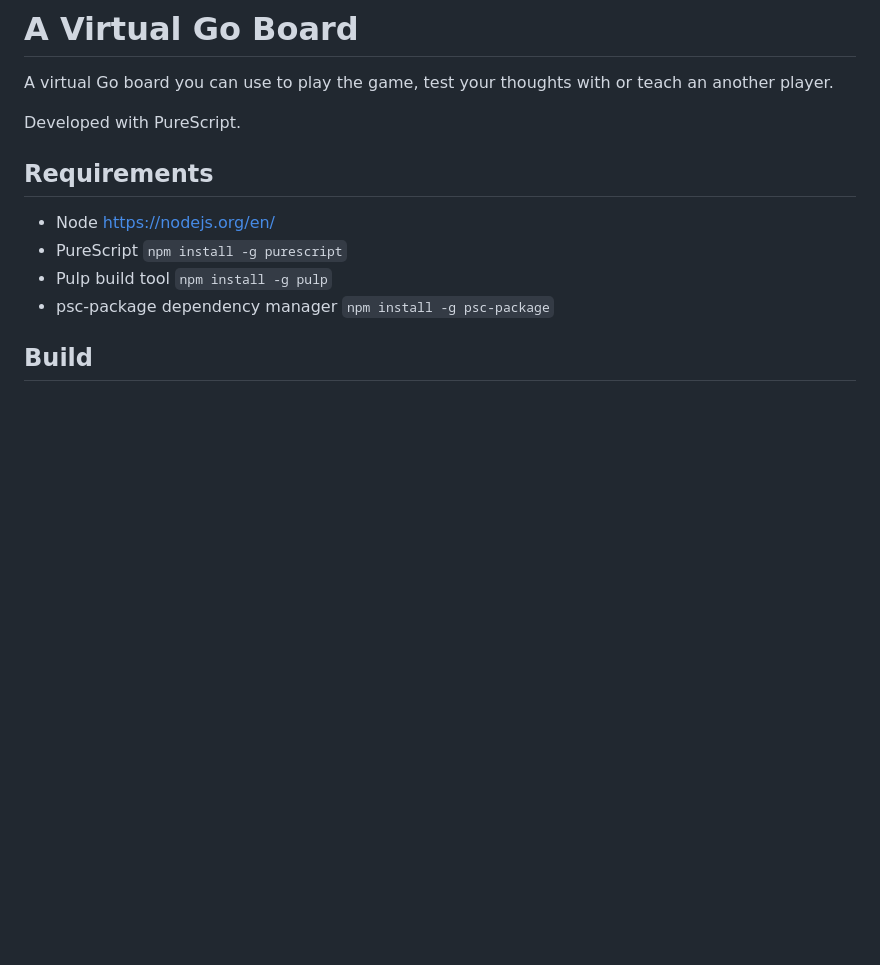
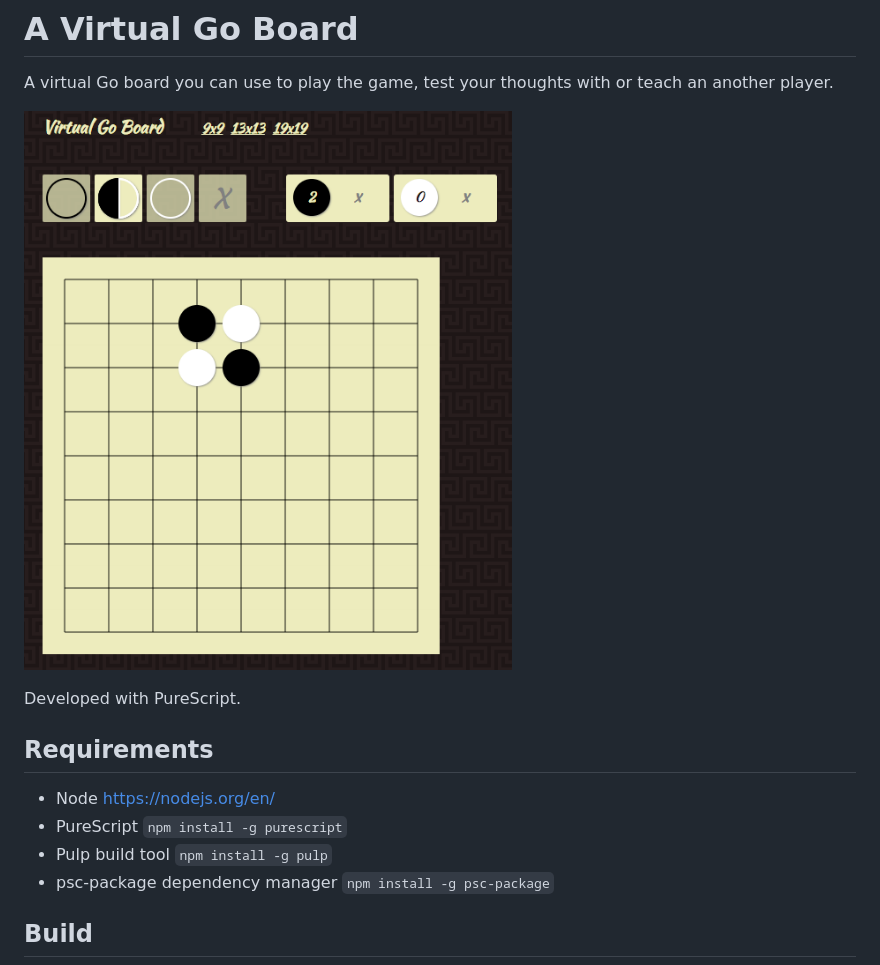
Before and after one commit to paasar/virtual-go-board, a Markdown page: README.md, the part around the change. GitHub-like rendering; pictures changed too: virtual-go-board.png (added); blank space fills up the shorter version.

Commit message:
Add screenshot to README

```diff
--- a/README.md
+++ b/README.md
@@ -1,6 +1,8 @@
 # A Virtual Go Board
 
 A virtual Go board you can use to play the game, test your thoughts with or teach an another player.
+
+![Screenshot](./virtual-go-board.png)
 
 Developed with PureScript.
 
```
